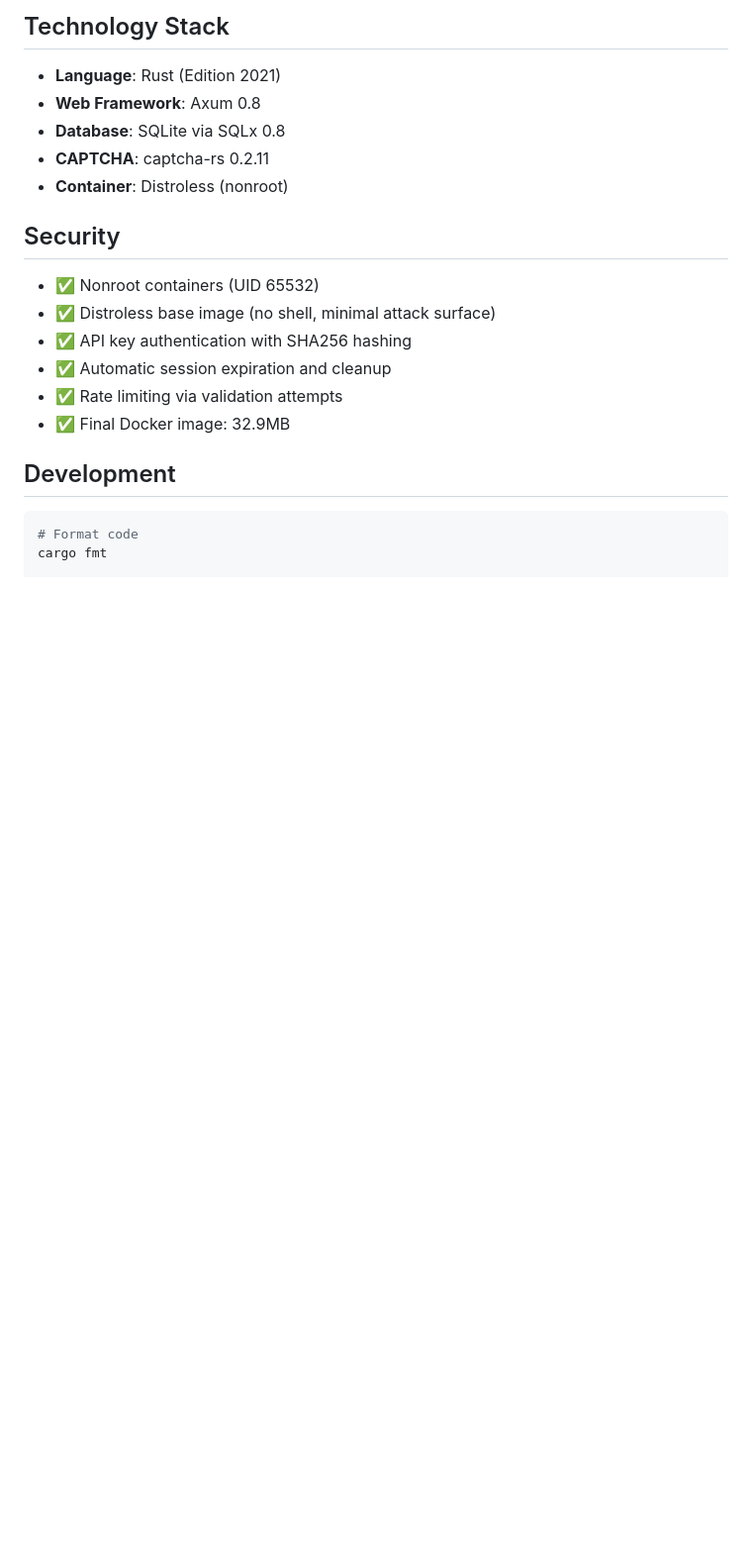
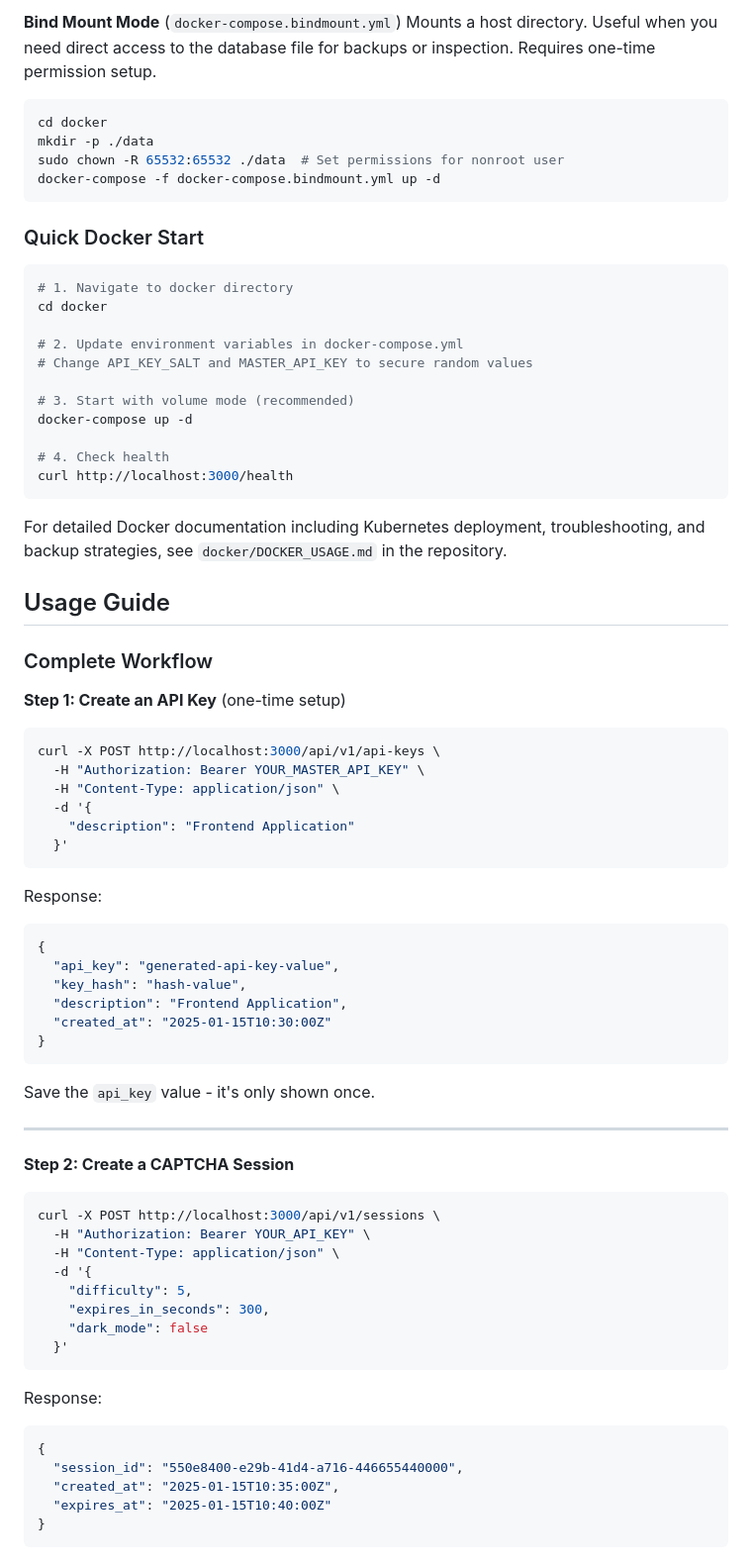
Before and after one commit to egeapak/captchapi, a Markdown page: README.md, the part around one of its changes. Shown at 99% size. GitHub-like rendering; blank space fills up the shorter version.

````diff
--- a/README.md
+++ b/README.md
@@ -118,23 +97,81 @@ CLEANUP_INTERVAL_SECONDS=60
 ```
 
-## Technology Stack
-
-- **Language**: Rust (Edition 2021)
-- **Web Framework**: Axum 0.8
-- **Database**: SQLite via SQLx 0.8
-- **CAPTCHA**: captcha-rs 0.2.11
-- **Container**: Distroless (nonroot)
-
-## Security
-
-- ✅ Nonroot containers (UID 65532)
-- ✅ Distroless base image (no shell, minimal attack surface)
-- ✅ API key authentication with SHA256 hashing
-- ✅ Automatic session expiration and cleanup
-- ✅ Rate limiting via validation attempts
-- ✅ Final Docker image: 32.9MB
-
-## Development
+**Bind Mount Mode** (`docker-compose.bindmount.yml`)
+Mounts a host directory. Useful when you need direct access to the database file for backups or inspection. Requires one-time permission setup.
 
 ```bash
-# Format code
+cd docker
+mkdir -p ./data
+sudo chown -R 65532:65532 ./data  # Set permissions for nonroot user
+docker-compose -f docker-compose.bindmount.yml up -d
+```
+
+### Quick Docker Start
+
+```bash
+# 1. Navigate to docker directory
+cd docker
+
+# 2. Update environment variables in docker-compose.yml
+# Change API_KEY_SALT and MASTER_API_KEY to secure random values
+
+# 3. Start with volume mode (recommended)
+docker-compose up -d
+
+# 4. Check health
+curl http://localhost:3000/health
+```
+
+For detailed Docker documentation including Kubernetes deployment, troubleshooting, and backup strategies, see `docker/DOCKER_USAGE.md` in the repository.
+
+## Usage Guide
+
+### Complete Workflow
+
+**Step 1: Create an API Key** (one-time setup)
+
+```bash
+curl -X POST http://localhost:3000/api/v1/api-keys \
+  -H "Authorization: Bearer YOUR_MASTER_API_KEY" \
+  -H "Content-Type: application/json" \
+  -d '{
+    "description": "Frontend Application"
+  }'
+```
+
+Response:
+```json
+{
+  "api_key": "generated-api-key-value",
+  "key_hash": "hash-value",
+  "description": "Frontend Application",
+  "created_at": "2025-01-15T10:30:00Z"
+}
+```
+
+Save the `api_key` value - it's only shown once.
+
+---
+
+**Step 2: Create a CAPTCHA Session**
+
+```bash
+curl -X POST http://localhost:3000/api/v1/sessions \
+  -H "Authorization: Bearer YOUR_API_KEY" \
+  -H "Content-Type: application/json" \
+  -d '{
+    "difficulty": 5,
+    "expires_in_seconds": 300,
+    "dark_mode": false
+  }'
+```
+
+Response:
+```json
+{
+  "session_id": "550e8400-e29b-41d4-a716-446655440000",
+  "created_at": "2025-01-15T10:35:00Z",
+  "expires_at": "2025-01-15T10:40:00Z"
+}
+```
+
````
Also changed, not shown: other parts of README.md (+265 -105 lines).
